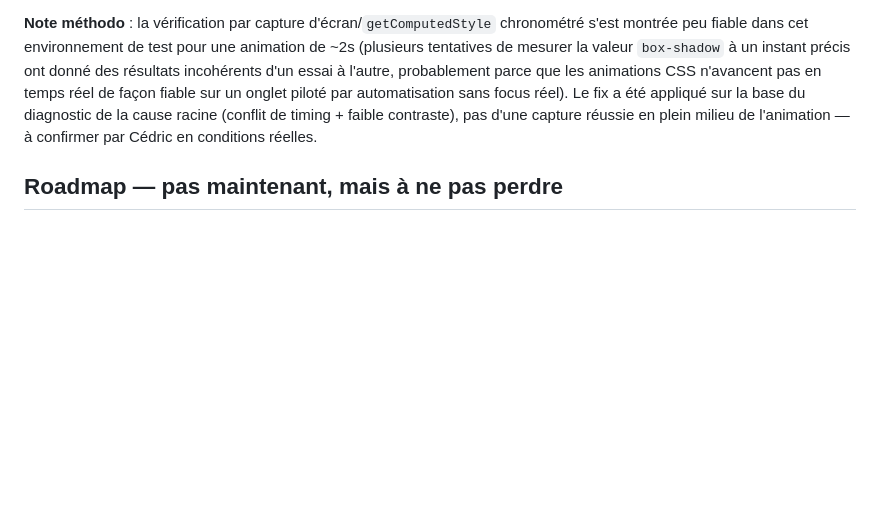
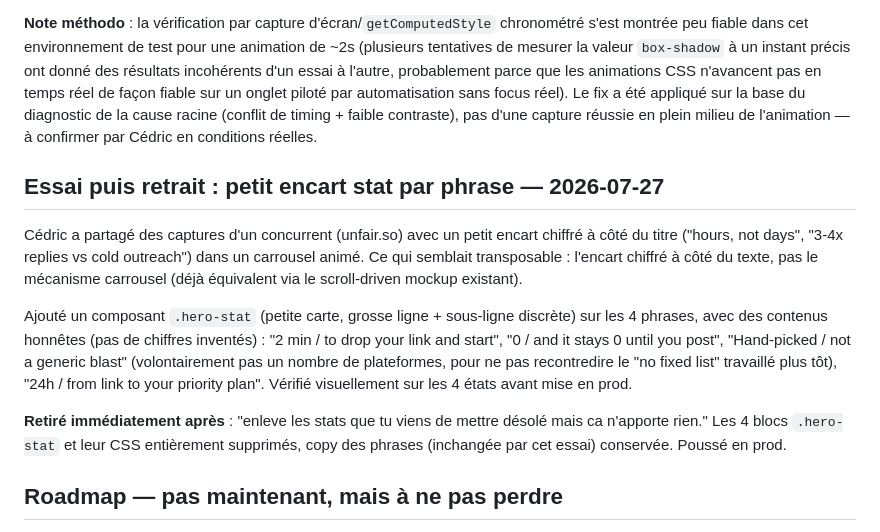
Before and after one commit to Cedricdlc/letsposted, a Markdown page: CLAUDE.md, the part around the change. GitHub-like rendering; blank space fills up the shorter version.

Commit message:
docs: log stat-badge try-then-revert

```diff
--- a/CLAUDE.md
+++ b/CLAUDE.md
@@ -447,6 +447,14 @@ Cédric : "just a la fin quand je scroll on highlight pas le form" — le ring `
 
 **Note méthodo** : la vérification par capture d'écran/`getComputedStyle` chronométré s'est montrée peu fiable dans cet environnement de test pour une animation de ~2s (plusieurs tentatives de mesurer la valeur `box-shadow` à un instant précis ont donné des résultats incohérents d'un essai à l'autre, probablement parce que les animations CSS n'avancent pas en temps réel de façon fiable sur un onglet piloté par automatisation sans focus réel). Le fix a été appliqué sur la base du diagnostic de la cause racine (conflit de timing + faible contraste), pas d'une capture réussie en plein milieu de l'animation — à confirmer par Cédric en conditions réelles.
 
+## Essai puis retrait : petit encart stat par phrase — 2026-07-27
+
+Cédric a partagé des captures d'un concurrent (unfair.so) avec un petit encart chiffré à côté du titre ("hours, not days", "3-4x replies vs cold outreach") dans un carrousel animé. Ce qui semblait transposable : l'encart chiffré à côté du texte, pas le mécanisme carrousel (déjà équivalent via le scroll-driven mockup existant).
+
+Ajouté un composant `.hero-stat` (petite carte, grosse ligne + sous-ligne discrète) sur les 4 phrases, avec des contenus honnêtes (pas de chiffres inventés) : "2 min / to drop your link and start", "0 / and it stays 0 until you post", "Hand-picked / not a generic blast" (volontairement pas un nombre de plateformes, pour ne pas recontredire le "no fixed list" travaillé plus tôt), "24h / from link to your priority plan". Vérifié visuellement sur les 4 états avant mise en prod.
+
+**Retiré immédiatement après** : "enleve les stats que tu viens de mettre désolé mais ca n'apporte rien." Les 4 blocs `.hero-stat` et leur CSS entièrement supprimés, copy des phrases (inchangée par cet essai) conservée. Poussé en prod.
+
 ## Roadmap — pas maintenant, mais à ne pas perdre
 
 - **Série de pages plateforme — état (2026-07-16)** : décision prise avec Cédric de NE PAS changer la promesse "25+ plateformes" sur la landing (`index.html` intact, aucune modif de copy). À la place, on construit une vraie page de crédibilité par plateforme, en commençant par les 3 réellement supportées par `platform-copy.js` (Reddit, X, Product Hunt) :
```
